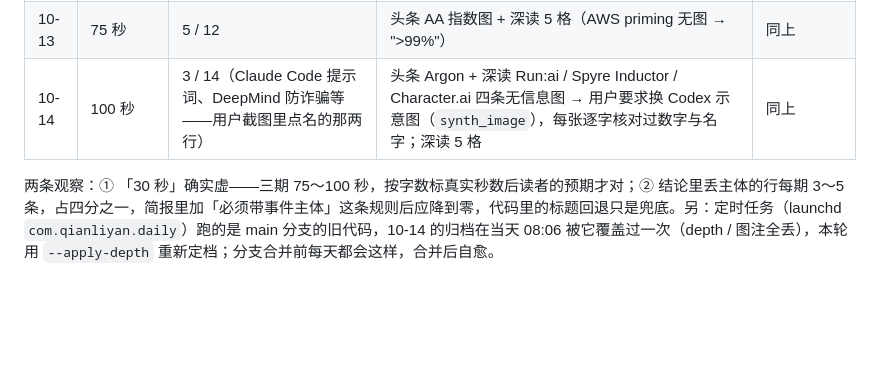
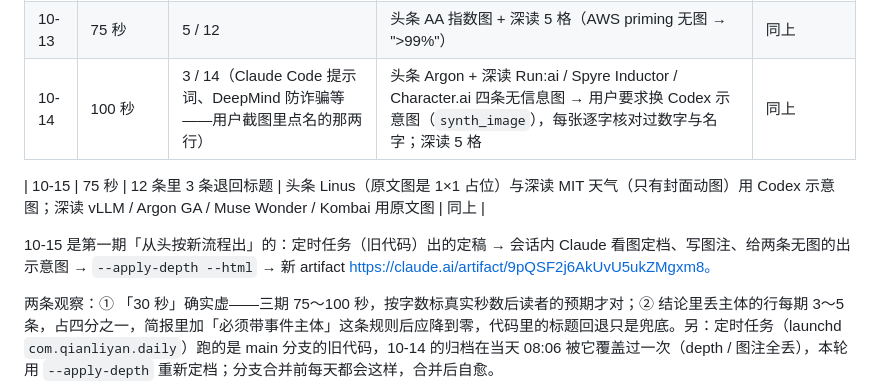
Before and after one commit to forcegravity1989/aihot, a Markdown page: docs/adr-daily-format.md, the part around the change. Rendered like a GitHub page; blank space fills up the shorter version.

Commit message:
docs: ADR 试水表加 10-15（第一期按新流程从头出）
Refs #67

Co-Authored-By: Claude Fable 5.1 <noreply@anthropic.com>

```diff
--- a/docs/adr-daily-format.md
+++ b/docs/adr-daily-format.md
@@ -209,6 +209,10 @@ AIHOT 是唯一把门槛和常量全部公开、可以照着复现的版式（`d
 | 10-13 | 75 秒 | 5 / 12 | 头条 AA 指数图 + 深读 5 格（AWS priming 无图 → ">99%"） | 同上 |
 | 10-14 | 100 秒 | 3 / 14（Claude Code 提示词、DeepMind 防诈骗等——用户截图里点名的那两行） | 头条 Argon + 深读 Run:ai / Spyre Inductor / Character.ai 四条无信息图 → 用户要求换 Codex 示意图（`synth_image`），每张逐字核对过数字与名字；深读 5 格 | 同上 |
 
+| 10-15 | 75 秒 | 12 条里 3 条退回标题 | 头条 Linus（原文图是 1×1 占位）与深读 MIT 天气（只有封面动图）用 Codex 示意图；深读 vLLM / Argon GA / Muse Wonder / Kombai 用原文图 | 同上 |
+
+10-15 是第一期「从头按新流程出」的：定时任务（旧代码）出的定稿 → 会话内 Claude 看图定档、写图注、给两条无图的出示意图 → `--apply-depth --html` → 新 artifact https://claude.ai/artifact/9pQSF2j6AkUvU5ukZMgxm8。
+
 两条观察：① 「30 秒」确实虚——三期 75～100 秒，按字数标真实秒数后读者的预期才对；② 结论里丢主体的行每期 3～5 条，占四分之一，简报里加「必须带事件主体」这条规则后应降到零，代码里的标题回退只是兜底。另：定时任务（launchd `com.qianliyan.daily`）跑的是 main 分支的旧代码，10-14 的归档在当天 08:06 被它覆盖过一次（depth / 图注全丢），本轮用 `--apply-depth` 重新定档；分支合并前每天都会这样，合并后自愈。
 
 ## 7. 风险与回看
```
